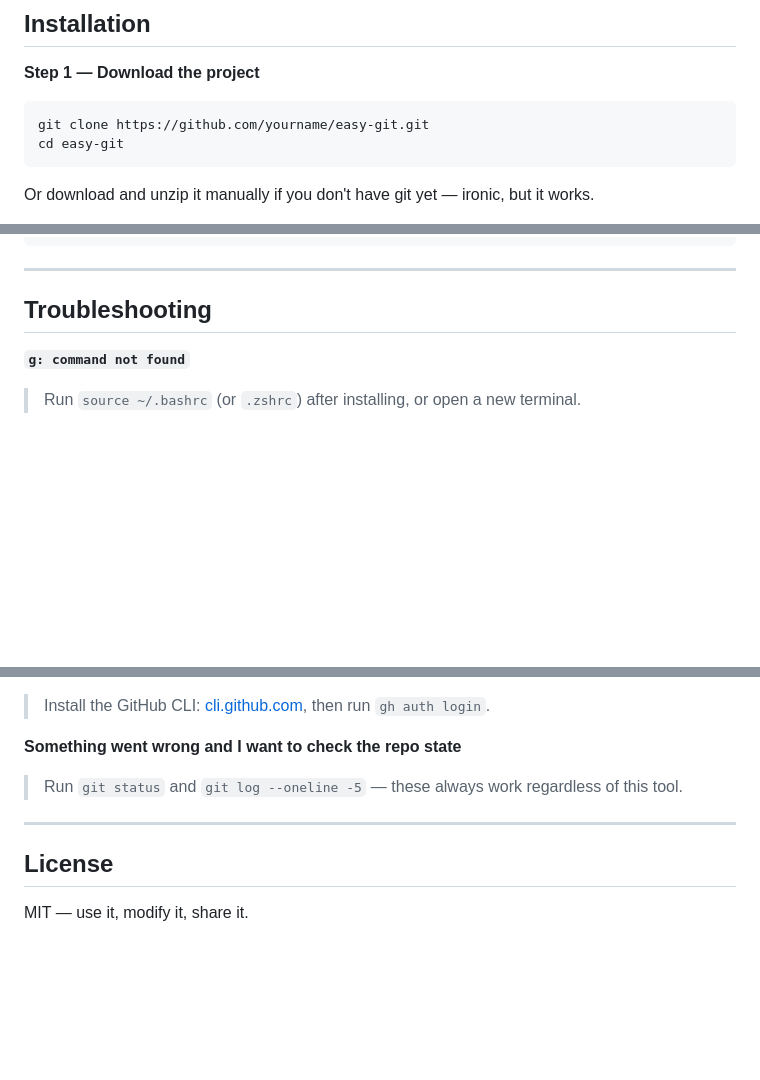
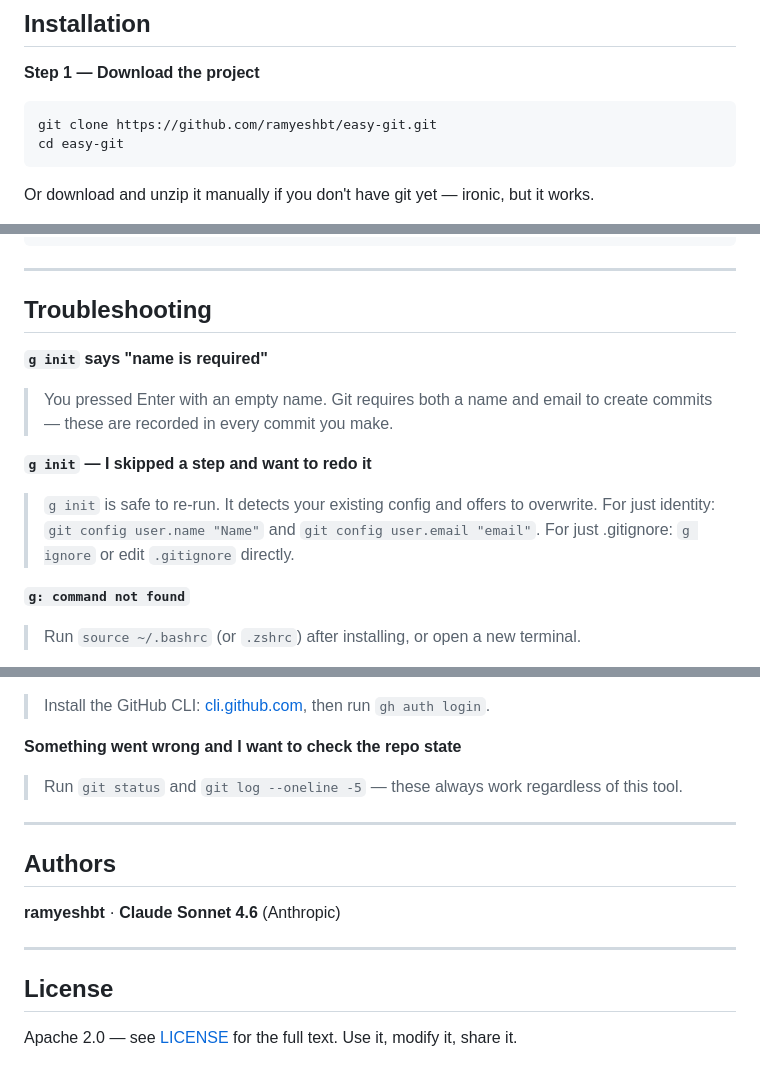
Before and after one commit to ramyeshbt/easy-git, a Markdown page: README.md, 3 parts joined by grey strips. Rendered like a GitHub page; blank space fills up the shorter version.

````diff
--- a/README.md
+++ b/README.md
@@ -57,7 +59,7 @@ bash --version  # should print: GNU bash, version 3.x or newer
 **Step 1 — Download the project**
 
 ```bash
-git clone https://github.com/yourname/easy-git.git
+git clone https://github.com/ramyeshbt/easy-git.git
 cd easy-git
 ```
 
@@ -610,6 +716,12 @@ export PATH="/path/to/easy-git/bin:$PATH"  # easy-git
 
 ## Troubleshooting
 
+**`g init` says "name is required"**
+> You pressed Enter with an empty name. Git requires both a name and email to create commits — these are recorded in every commit you make.
+
+**`g init` — I skipped a step and want to redo it**
+> `g init` is safe to re-run. It detects your existing config and offers to overwrite. For just identity: `git config user.name "Name"` and `git config user.email "email"`. For just .gitignore: `g ignore` or edit `.gitignore` directly.
+
 **`g: command not found`**
 > Run `source ~/.bashrc` (or `.zshrc`) after installing, or open a new terminal.
 
@@ -627,6 +739,12 @@ export PATH="/path/to/easy-git/bin:$PATH"  # easy-git
 
 ---
 
+## Authors
+
+**ramyeshbt** · **Claude Sonnet 4.6** (Anthropic)
+
+---
+
 ## License
 
-MIT — use it, modify it, share it.
+Apache 2.0 — see [LICENSE](LICENSE) for the full text. Use it, modify it, share it.
````
Also changed, not shown: other parts of README.md (+107 -1 lines).
